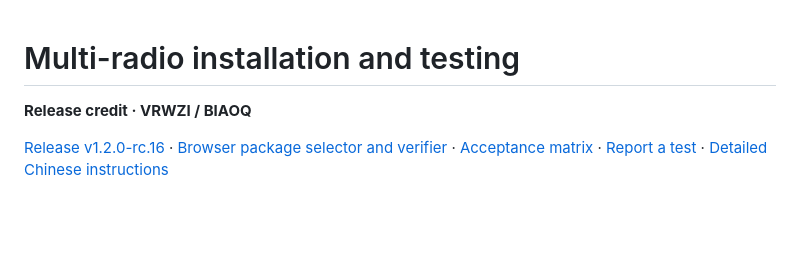
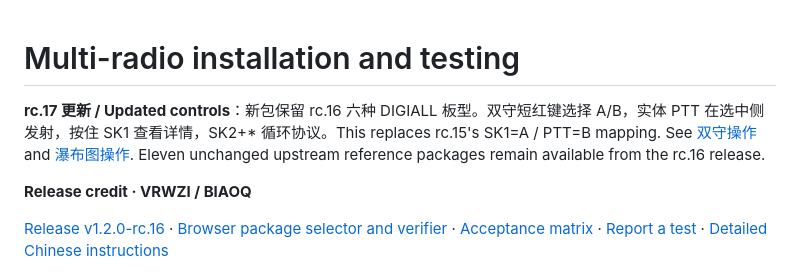
Before and after one commit to xunyu5800-alt/OpenGD77-DIGIALL-Testing, a Markdown page: docs/MULTI_MODEL_TESTING.en.md, the part around the change. Drawn GitHub-style; blank space fills up the shorter version.

```diff
--- a/docs/MULTI_MODEL_TESTING.en.md
+++ b/docs/MULTI_MODEL_TESTING.en.md
@@ -1,4 +1,7 @@
 # Multi-radio installation and testing
+
+**rc.17 更新 / Updated controls**：新包保留 rc.16 六种 DIGIALL 板型。双守短红键选择 A/B，实体 PTT 在选中侧发射，按住 SK1 查看详情，SK2+* 循环协议。This replaces rc.15's SK1=A / PTT=B mapping. See [双守操作](DUAL_WATCH.zh-CN.md) and [瀑布图操作](WATERFALL.zh-CN.md). Eleven unchanged upstream reference packages remain available from the rc.16 release.
+
 
 **Release credit · VRWZI / BIAOQ**
 
```
Also changed, not shown: README.md (+10 -3 lines), docs/DUAL_WATCH.zh-CN.md (added, +48 -0 lines), docs/MULTI_MODEL_TESTING.zh-CN.md (+3 -0 lines), docs/WATERFALL.zh-CN.md (added, +37 -0 lines), docs/releases/v1.2.0-rc.17.md (added, +20 -0 lines), docs/screenshots/dual-watch-c4fm.png (added), docs/screenshots/dual-watch-channel.png (added), docs/screenshots/dual-watch-details.png (added), docs/screenshots/dual-watch-vfo-rx.png (added), docs/screenshots/dual-watch-vfo-tx.png (added), docs/screenshots/waterfall-live.png, 3 other files.
